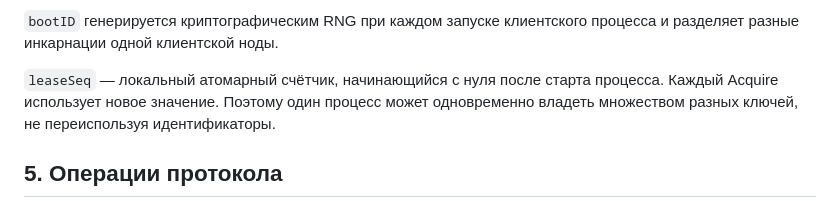
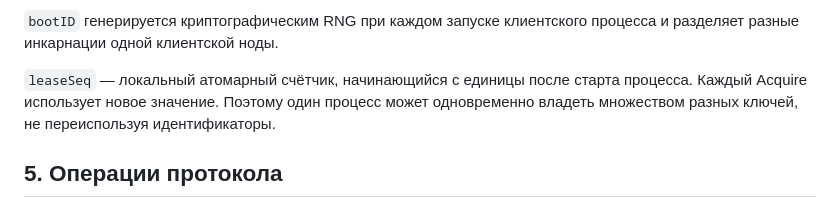
Before and after one commit to udovenkoav1981/RedLease, a Markdown page: Architecture.md, the part around the change. Drawn GitHub-style.

Commit message:
уточнить начальное значение lease sequence

```diff
--- a/Architecture.md
+++ b/Architecture.md
@@ -88,7 +88,7 @@ leaseID = {
 `bootID` генерируется криптографическим RNG при каждом запуске клиентского
 процесса и разделяет разные инкарнации одной клиентской ноды.
 
-`leaseSeq` — локальный атомарный счётчик, начинающийся с нуля после старта
+`leaseSeq` — локальный атомарный счётчик, начинающийся с единицы после старта
 процесса. Каждый Acquire использует новое значение. Поэтому один процесс может
 одновременно владеть множеством разных ключей, не переиспользуя идентификаторы.
 
```
